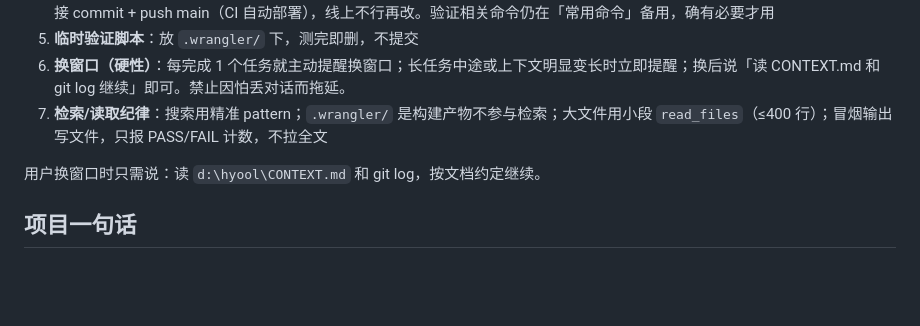
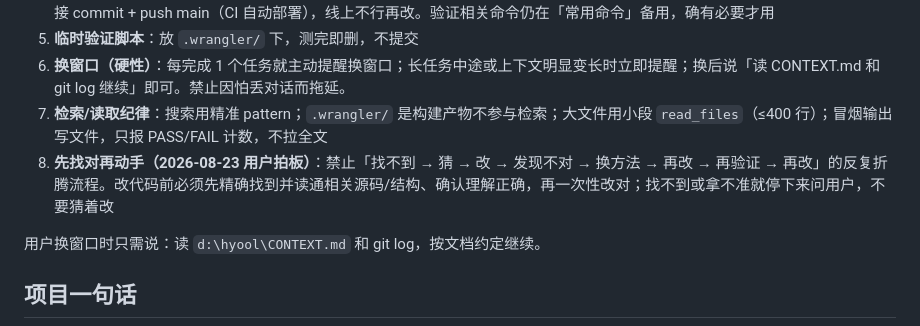
Before and after one commit to hyool818/hyool, a Markdown page: CONTEXT.md, the part around the change. Rendered like a GitHub page; blank space fills up the shorter version.

Commit message:
CONTEXT.md 新增工作约定#8：先找对再动手，禁止找不到→猜→改→反复折腾

```diff
--- a/CONTEXT.md
+++ b/CONTEXT.md
@@ -12,6 +12,7 @@
 5. **临时验证脚本**：放 `.wrangler/` 下，测完即删，不提交
 6. **换窗口（硬性）**：每完成 1 个任务就主动提醒换窗口；长任务中途或上下文明显变长时立即提醒；换后说「读 CONTEXT.md 和 git log 继续」即可。禁止因怕丢对话而拖延。
 7. **检索/读取纪律**：搜索用精准 pattern；`.wrangler/` 是构建产物不参与检索；大文件用小段 `read_files`（≤400 行）；冒烟输出写文件，只报 PASS/FAIL 计数，不拉全文
+8. **先找对再动手（2026-08-23 用户拍板）**：禁止「找不到 → 猜 → 改 → 发现不对 → 换方法 → 再改 → 再验证 → 再改」的反复折腾流程。改代码前必须先精确找到并读通相关源码/结构、确认理解正确，再一次性改对；找不到或拿不准就停下来问用户，不要猜着改
 
 用户换窗口时只需说：读 `d:\hyool\CONTEXT.md` 和 git log，按文档约定继续。
 
```
